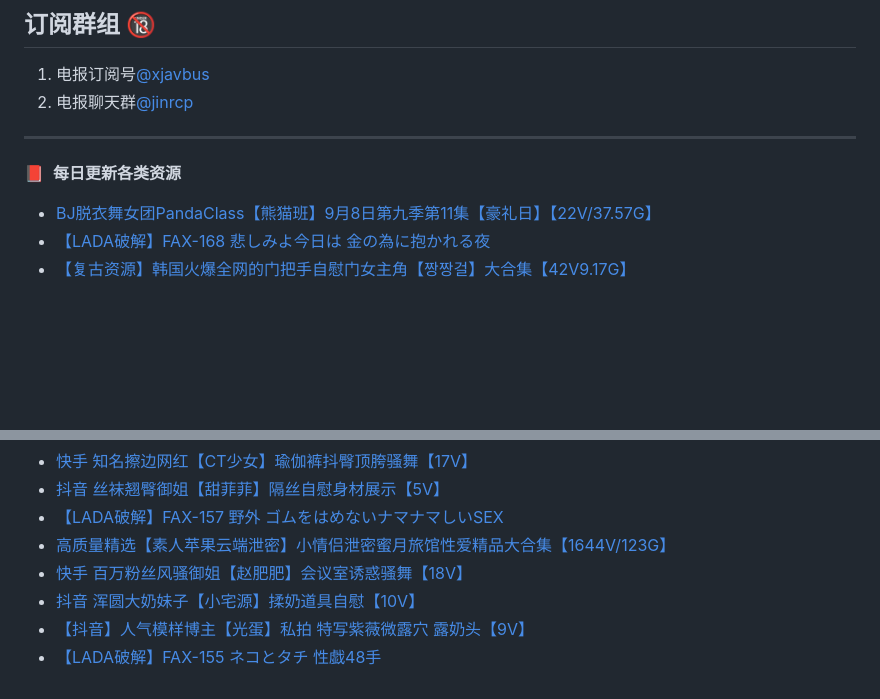
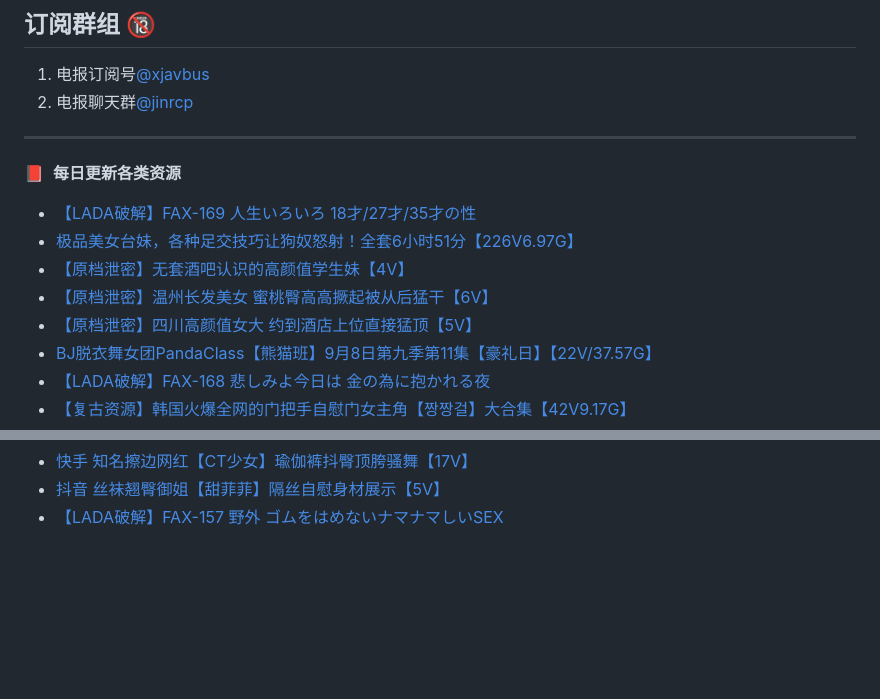
Before and after one commit to jinri-cp/jinri-cp, a Markdown page: README.md, 2 parts joined by grey strips. Drawn GitHub-style; blank space fills up the shorter version.

Commit message:
Updated with the latest blog posts

```diff
--- a/README.md
+++ b/README.md
@@ -18,6 +18,11 @@ PandaClass DOWN：[点击下载PandaClass全季](https://mypikpak.com/s/VOKOTZko
 ****
 📕 &nbsp;**每日更新各类资源**
 <!-- BLOG-POST-LIST:START -->
+- [【LADA破解】FAX-169 人生いろいろ 18才/27才/35才の性](https://fuli.rulel.com/371953.html)
+- [极品美女台妹，各种足交技巧让狗奴怒射！全套6小时51分【226V6.97G】](https://fuli.rulel.com/371952.html)
+- [【原档泄密】无套酒吧认识的高颜值学生妹【4V】](https://fuli.rulel.com/371951.html)
+- [【原档泄密】温州长发美女 蜜桃臀高高撅起被从后猛干【6V】](https://fuli.rulel.com/371950.html)
+- [【原档泄密】四川高颜值女大 约到酒店上位直接猛顶【5V】](https://fuli.rulel.com/371949.html)
 - [BJ脱衣舞女团PandaClass【熊猫班】9月8日第九季第11集【豪礼日】【22V/37.57G】](https://fuli.rulel.com/371947.html)
 - [【LADA破解】FAX-168 悲しみよ今日は 金の為に抱かれる夜](https://fuli.rulel.com/371946.html)
 - [【复古资源】韩国火爆全网的门把手自慰门女主角【짱짱걸】大合集【42V9.17G】](https://fuli.rulel.com/371945.html)
@@ -63,9 +68,4 @@ PandaClass DOWN：[点击下载PandaClass全季](https://mypikpak.com/s/VOKOTZko
 - [快手 知名擦边网红【CT少女】瑜伽裤抖臀顶胯骚舞【17V】](https://fuli.rulel.com/371899.html)
 - [抖音 丝袜翘臀御姐【甜菲菲】隔丝自慰身材展示【5V】](https://fuli.rulel.com/371898.html)
 - [【LADA破解】FAX-157 野外 ゴムをはめないナマナマしいSEX](https://fuli.rulel.com/371891.html)
-- [高质量精选【素人苹果云端泄密】小情侣泄密蜜月旅馆性爱精品大合集【1644V/123G】](https://fuli.rulel.com/371889.html)
-- [快手 百万粉丝风骚御姐【赵肥肥】会议室诱惑骚舞【18V】](https://fuli.rulel.com/371888.html)
-- [抖音 浑圆大奶妹子【小宅源】揉奶道具自慰【10V】](https://fuli.rulel.com/371887.html)
-- [【抖音】人气模样博主【光蛋】私拍 特写紫薇微露穴 露奶头【9V】](https://fuli.rulel.com/371886.html)
-- [【LADA破解】FAX-155 ネコとタチ 性戯48手](https://fuli.rulel.com/371885.html)
 <!-- BLOG-POST-LIST:END -->
```
